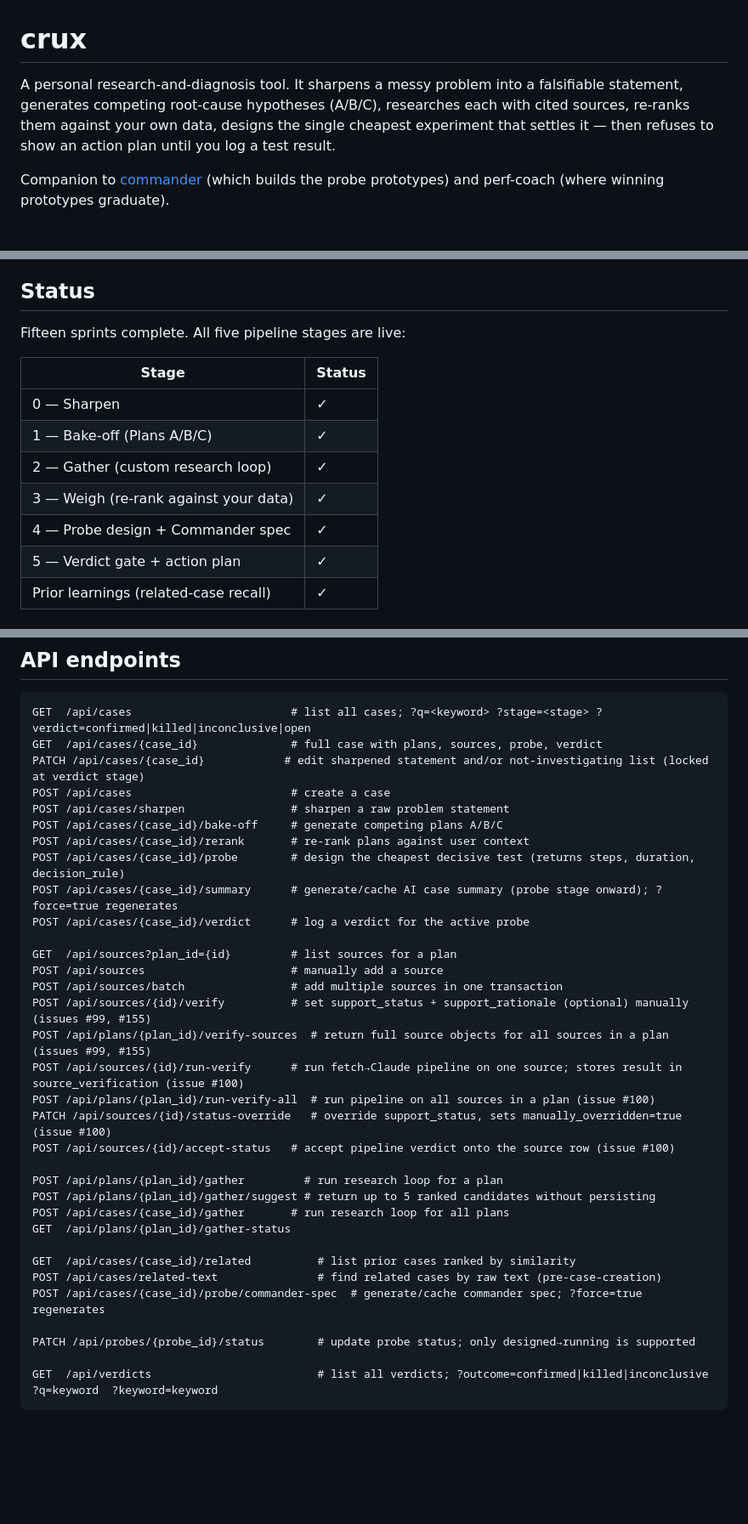
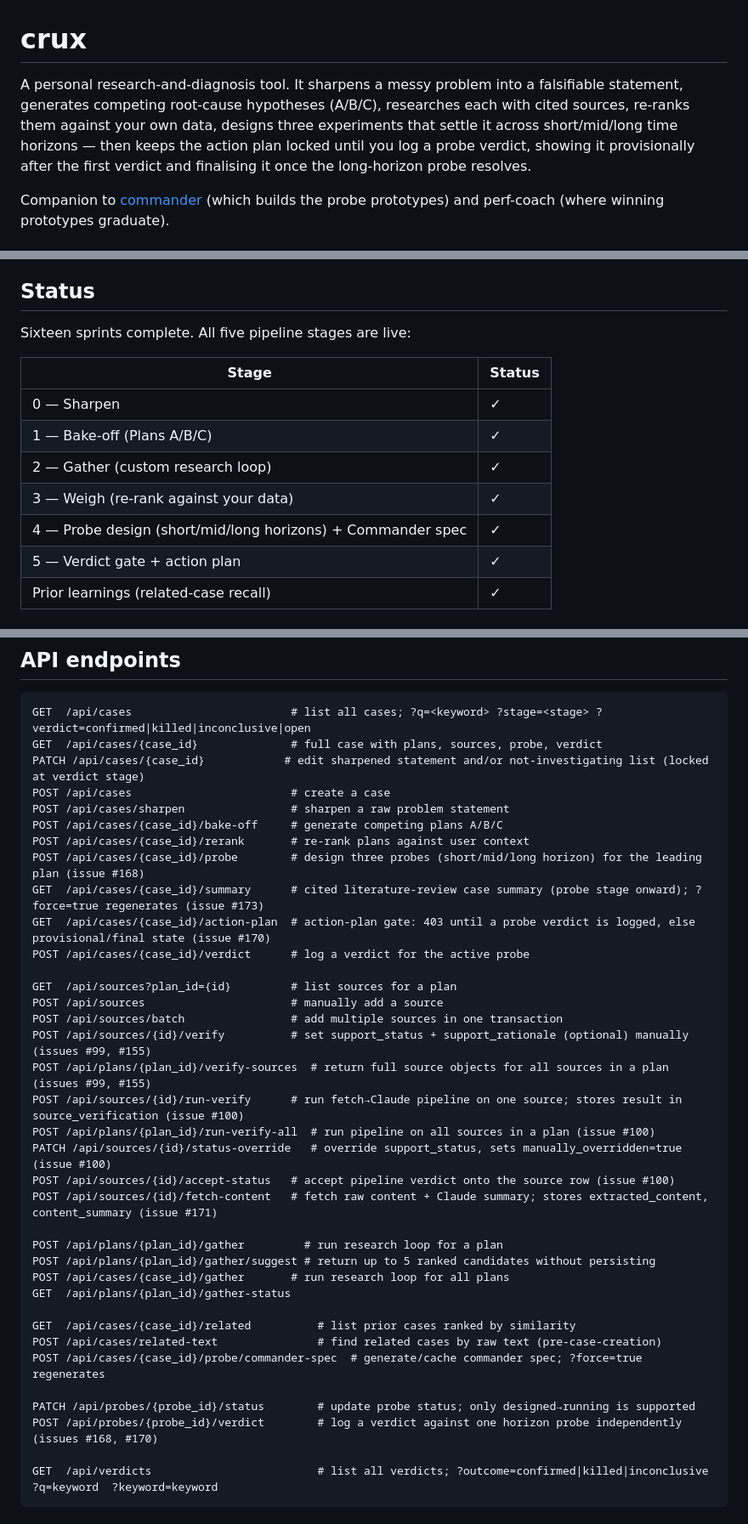
Before and after one commit to zealchaiwut/crux, a Markdown page: README.md, 3 parts joined by grey strips. Shown at 85% size. Rendered like a GitHub page; blank space fills up the shorter version.

Commit message:
docs: auto-update from sprint-sprint-55 diff

````diff
--- a/README.md
+++ b/README.md
@@ -1,6 +1,6 @@
 # crux
 
-A personal research-and-diagnosis tool. It sharpens a messy problem into a falsifiable statement, generates competing root-cause hypotheses (A/B/C), researches each with cited sources, re-ranks them against your own data, designs the single cheapest experiment that settles it — then refuses to show an action plan until you log a test result.
+A personal research-and-diagnosis tool. It sharpens a messy problem into a falsifiable statement, generates competing root-cause hypotheses (A/B/C), researches each with cited sources, re-ranks them against your own data, designs three experiments that settle it across short/mid/long time horizons — then keeps the action plan locked until you log a probe verdict, showing it provisionally after the first verdict and finalising it once the long-horizon probe resolves.
 
 Companion to [commander](https://github.com/zealchaiwut/commander) (which builds the probe prototypes) and perf-coach (where winning prototypes graduate).
 
@@ -15,7 +15,7 @@ Companion to [commander](https://github.com/zealchaiwut/commander) (which builds
 
 ## Status
 
-Fifteen sprints complete. All five pipeline stages are live:
+Sixteen sprints complete. All five pipeline stages are live:
 
 | Stage | Status |
 |---|---|
@@ -23,7 +23,7 @@ Fifteen sprints complete. All five pipeline stages are live:
 | 1 — Bake-off (Plans A/B/C) | ✓ |
 | 2 — Gather (custom research loop) | ✓ |
 | 3 — Weigh (re-rank against your data) | ✓ |
-| 4 — Probe design + Commander spec | ✓ |
+| 4 — Probe design (short/mid/long horizons) + Commander spec | ✓ |
 | 5 — Verdict gate + action plan | ✓ |
 | Prior learnings (related-case recall) | ✓ |
 
@@ -95,8 +95,9 @@ POST /api/cases                        # create a case
 POST /api/cases/sharpen                # sharpen a raw problem statement
 POST /api/cases/{case_id}/bake-off     # generate competing plans A/B/C
 POST /api/cases/{case_id}/rerank       # re-rank plans against user context
-POST /api/cases/{case_id}/probe        # design the cheapest decisive test (returns steps, duration, decision_rule)
-POST /api/cases/{case_id}/summary      # generate/cache AI case summary (probe stage onward); ?force=true regenerates
+POST /api/cases/{case_id}/probe        # design three probes (short/mid/long horizon) for the leading plan (issue #168)
+GET  /api/cases/{case_id}/summary      # cited literature-review case summary (probe stage onward); ?force=true regenerates (issue #173)
+GET  /api/cases/{case_id}/action-plan  # action-plan gate: 403 until a probe verdict is logged, else provisional/final state (issue #170)
 POST /api/cases/{case_id}/verdict      # log a verdict for the active probe
 
 GET  /api/sources?plan_id={id}         # list sources for a plan
@@ -108,6 +109,7 @@ POST /api/sources/{id}/run-verify      # run fetch→Claude pipeline on one sour
 POST /api/plans/{plan_id}/run-verify-all  # run pipeline on all sources in a plan (issue #100)
 PATCH /api/sources/{id}/status-override   # override support_status, sets manually_overridden=true (issue #100)
 POST /api/sources/{id}/accept-status   # accept pipeline verdict onto the source row (issue #100)
+POST /api/sources/{id}/fetch-content   # fetch raw content + Claude summary; stores extracted_content, content_summary (issue #171)
 
 POST /api/plans/{plan_id}/gather         # run research loop for a plan
 POST /api/plans/{plan_id}/gather/suggest # return up to 5 ranked candidates without persisting
@@ -119,6 +121,7 @@ POST /api/cases/related-text               # find related cases by raw text (pre
 POST /api/cases/{case_id}/probe/commander-spec  # generate/cache commander spec; ?force=true regenerates
 
 PATCH /api/probes/{probe_id}/status        # update probe status; only designed→running is supported
+POST /api/probes/{probe_id}/verdict        # log a verdict against one horizon probe independently (issues #168, #170)
 
 GET  /api/verdicts                         # list all verdicts; ?outcome=confirmed|killed|inconclusive  ?q=keyword  ?keyword=keyword
 ```
````
Also changed, not shown: CHANGELOG.md (+10 -0 lines), SCHEMA.md (+5 -1 lines).
